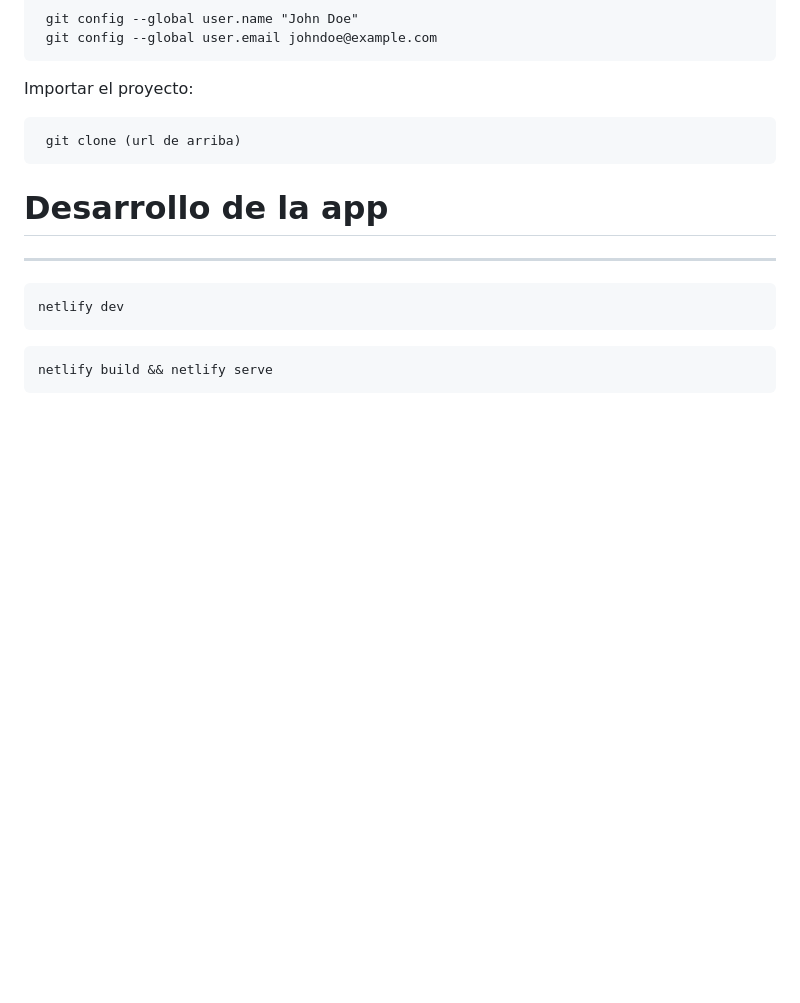
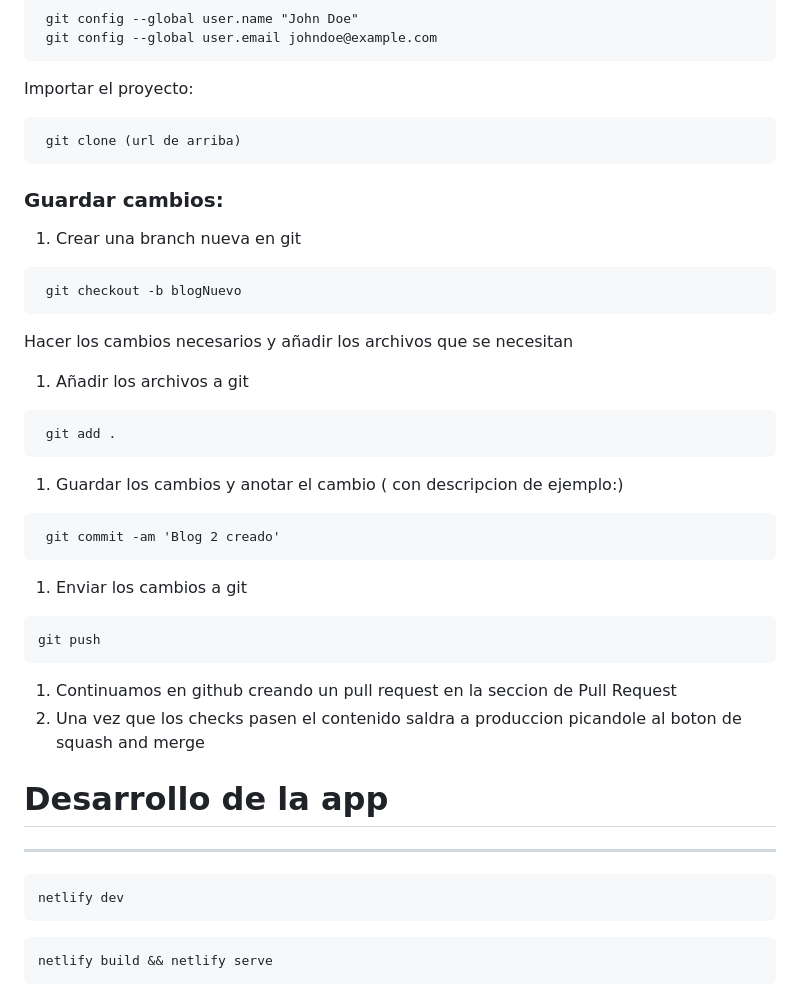
Before and after one commit to Mind-In-Cloud/clinica-enlace-web, a Markdown page: README.md, the part around the change. GitHub-like rendering; blank space fills up the shorter version.

Commit message:
README update for sign off

````diff
--- a/README.md
+++ b/README.md
@@ -63,6 +63,38 @@ Importar el proyecto:
  git clone (url de arriba)
 ```
 
+### Guardar cambios:
+
+1. Crear una branch nueva en git
+
+```
+ git checkout -b blogNuevo
+```
+
+Hacer los cambios necesarios y añadir los archivos que se necesitan
+
+1. Añadir los archivos a git
+
+```
+ git add .
+```
+
+1. Guardar los cambios y anotar el cambio ( con descripcion de
+ ejemplo:)
+
+```
+ git commit -am 'Blog 2 creado'
+```
+
+1. Enviar los cambios a git
+
+```
+git push
+```
+
+1. Continuamos en github creando un pull request en la seccion de Pull Request
+1. Una vez que los checks pasen el contenido saldra a produccion picandole al boton de squash and merge
+
 # Desarrollo de la app
 ---
 <!--
````
